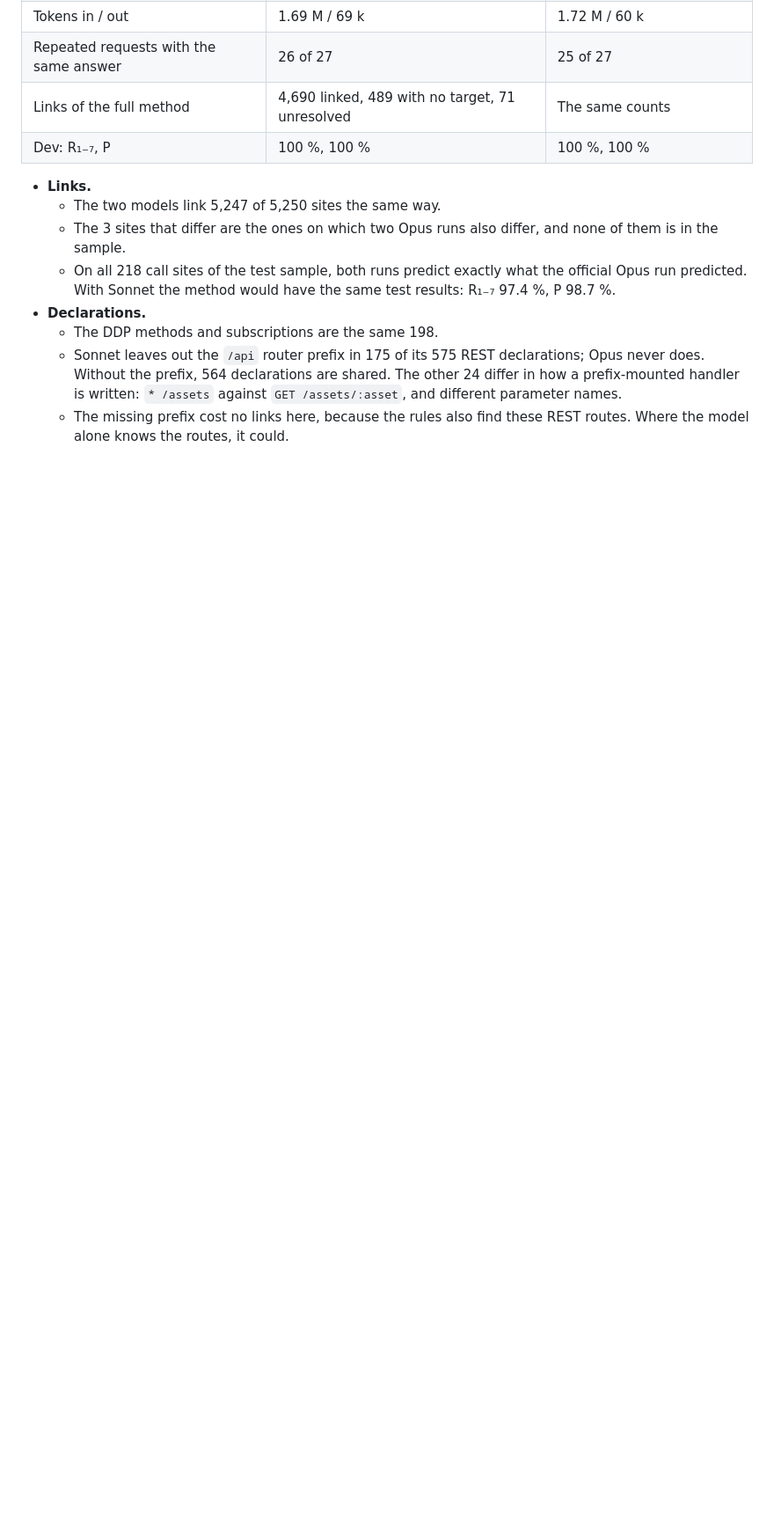
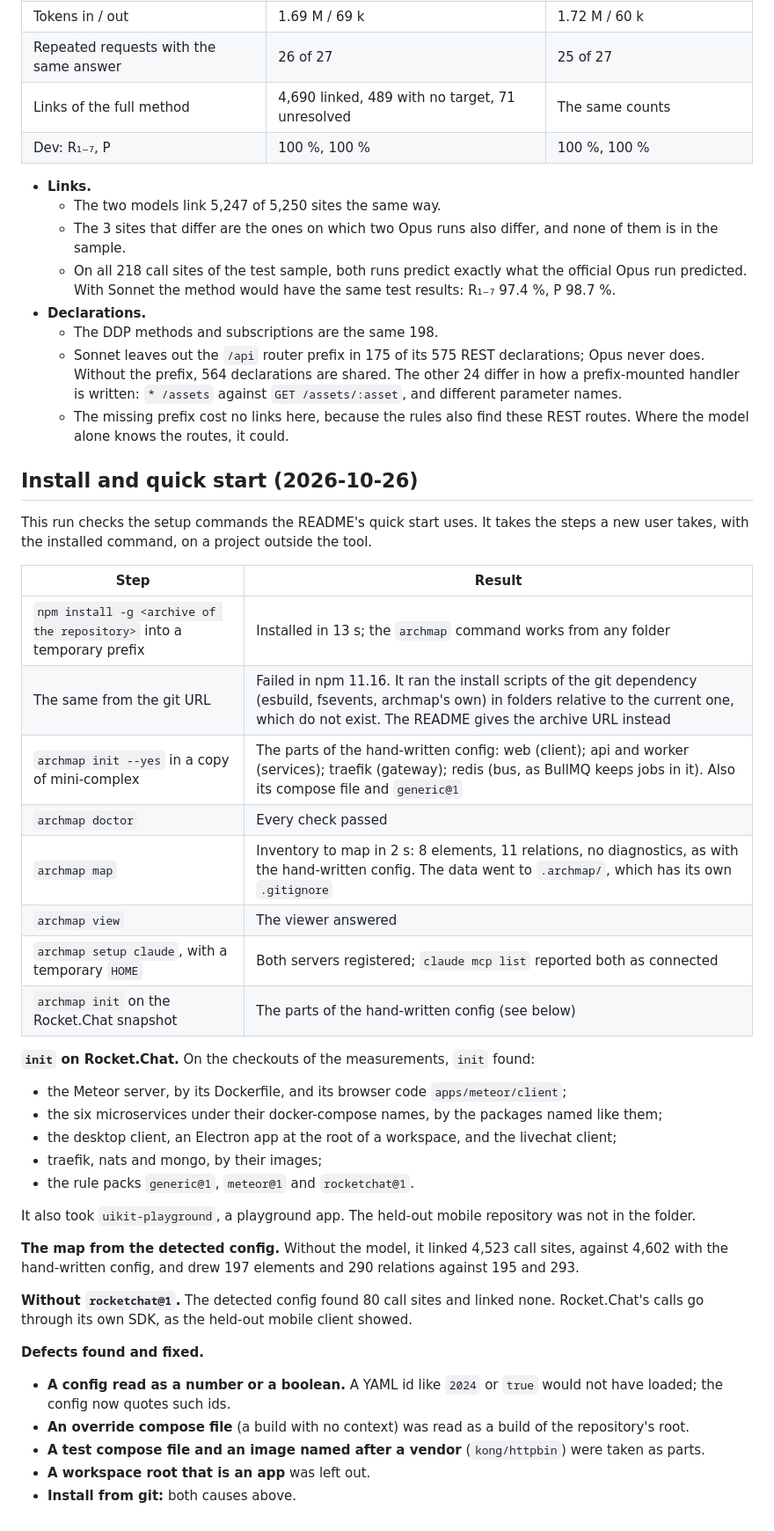
Before and after one commit to dmytro-poshtarenko/archmap, a Markdown page: docs/system-test.md, the part around the change. Shown at 88% size. Rendered like a GitHub page; blank space fills up the shorter version.

```diff
--- a/docs/system-test.md
+++ b/docs/system-test.md
@@ -105,3 +105,38 @@ A second clean clone (`825d13b`) ran the same procedure with one change: `llm.cl
   - The DDP methods and subscriptions are the same 198.
   - Sonnet leaves out the `/api` router prefix in 175 of its 575 REST declarations; Opus never does. Without the prefix, 564 declarations are shared. The other 24 differ in how a prefix-mounted handler is written: `* /assets` against `GET /assets/:asset`, and different parameter names.
   - The missing prefix cost no links here, because the rules also find these REST routes. Where the model alone knows the routes, it could.
+
+## Install and quick start (2026-10-26)
+
+This run checks the setup commands the README's quick start uses. It takes the steps a new user takes, with the installed command, on a project outside the tool.
+
+| Step | Result |
+|---|---|
+| `npm install -g <archive of the repository>` into a temporary prefix | Installed in 13 s; the `archmap` command works from any folder |
+| The same from the git URL | Failed in npm 11.16. It ran the install scripts of the git dependency (esbuild, fsevents, archmap's own) in folders relative to the current one, which do not exist. The README gives the archive URL instead |
+| `archmap init --yes` in a copy of mini-complex | The parts of the hand-written config: web (client); api and worker (services); traefik (gateway); redis (bus, as BullMQ keeps jobs in it). Also its compose file and `generic@1` |
+| `archmap doctor` | Every check passed |
+| `archmap map` | Inventory to map in 2 s: 8 elements, 11 relations, no diagnostics, as with the hand-written config. The data went to `.archmap/`, which has its own `.gitignore` |
+| `archmap view` | The viewer answered |
+| `archmap setup claude`, with a temporary `HOME` | Both servers registered; `claude mcp list` reported both as connected |
+| `archmap init` on the Rocket.Chat snapshot | The parts of the hand-written config (see below) |
+
+**`init` on Rocket.Chat.** On the checkouts of the measurements, `init` found:
+- the Meteor server, by its Dockerfile, and its browser code `apps/meteor/client`;
+- the six microservices under their docker-compose names, by the packages named like them;
+- the desktop client, an Electron app at the root of a workspace, and the livechat client;
+- traefik, nats and mongo, by their images;
+- the rule packs `generic@1`, `meteor@1` and `rocketchat@1`.
+
+It also took `uikit-playground`, a playground app. The held-out mobile repository was not in the folder.
+
+**The map from the detected config.** Without the model, it linked 4,523 call sites, against 4,602 with the hand-written config, and drew 197 elements and 290 relations against 195 and 293.
+
+**Without `rocketchat@1`.** The detected config found 80 call sites and linked none. Rocket.Chat's calls go through its own SDK, as the held-out mobile client showed.
+
+**Defects found and fixed.**
+- **A config read as a number or a boolean.** A YAML id like `2024` or `true` would not have loaded; the config now quotes such ids.
+- **An override compose file** (a build with no context) was read as a build of the repository's root.
+- **A test compose file and an image named after a vendor** (`kong/httpbin`) were taken as parts.
+- **A workspace root that is an app** was left out.
+- **Install from git:** both causes above.
```
Also changed, not shown: README.md (+3 -1 lines).
